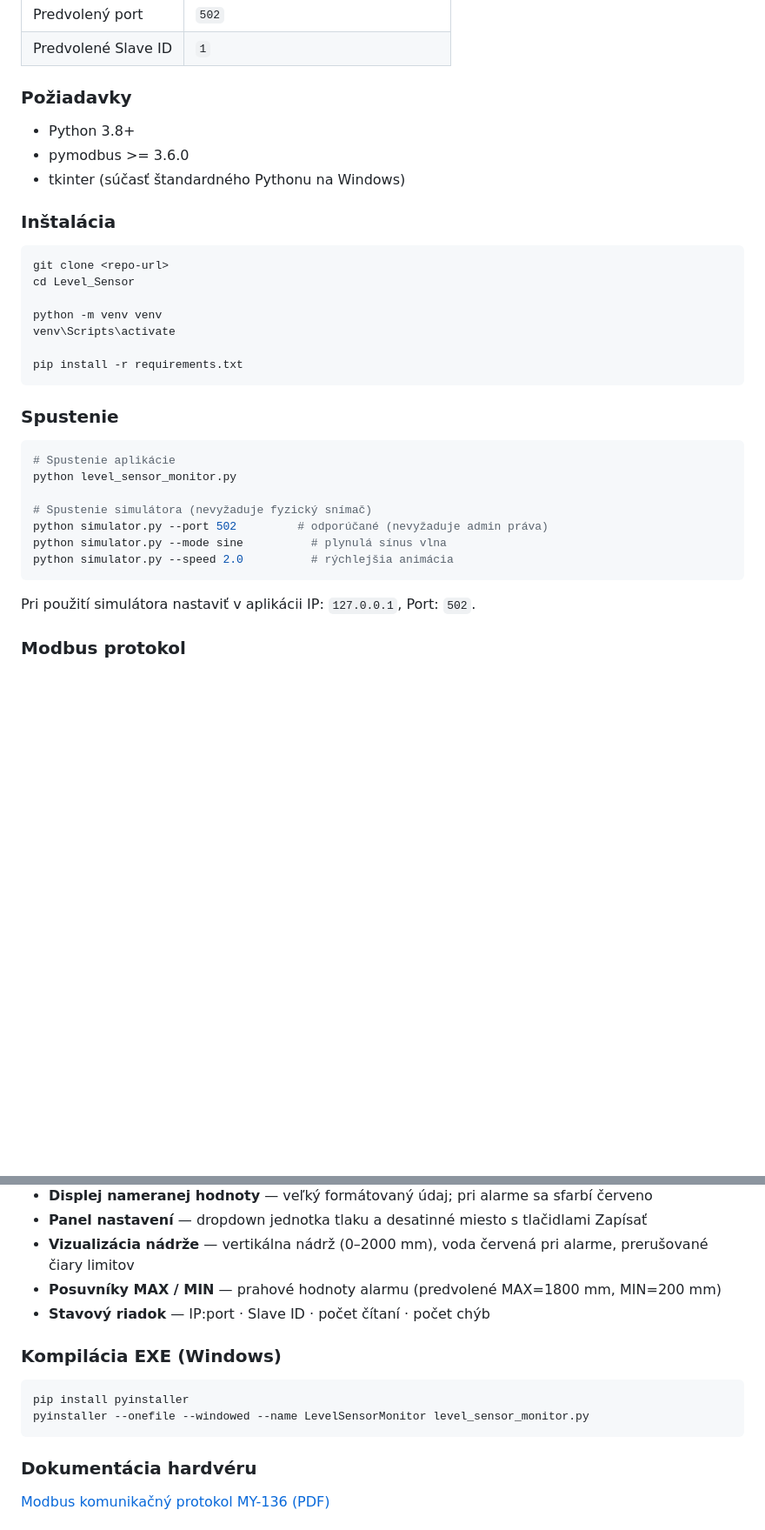
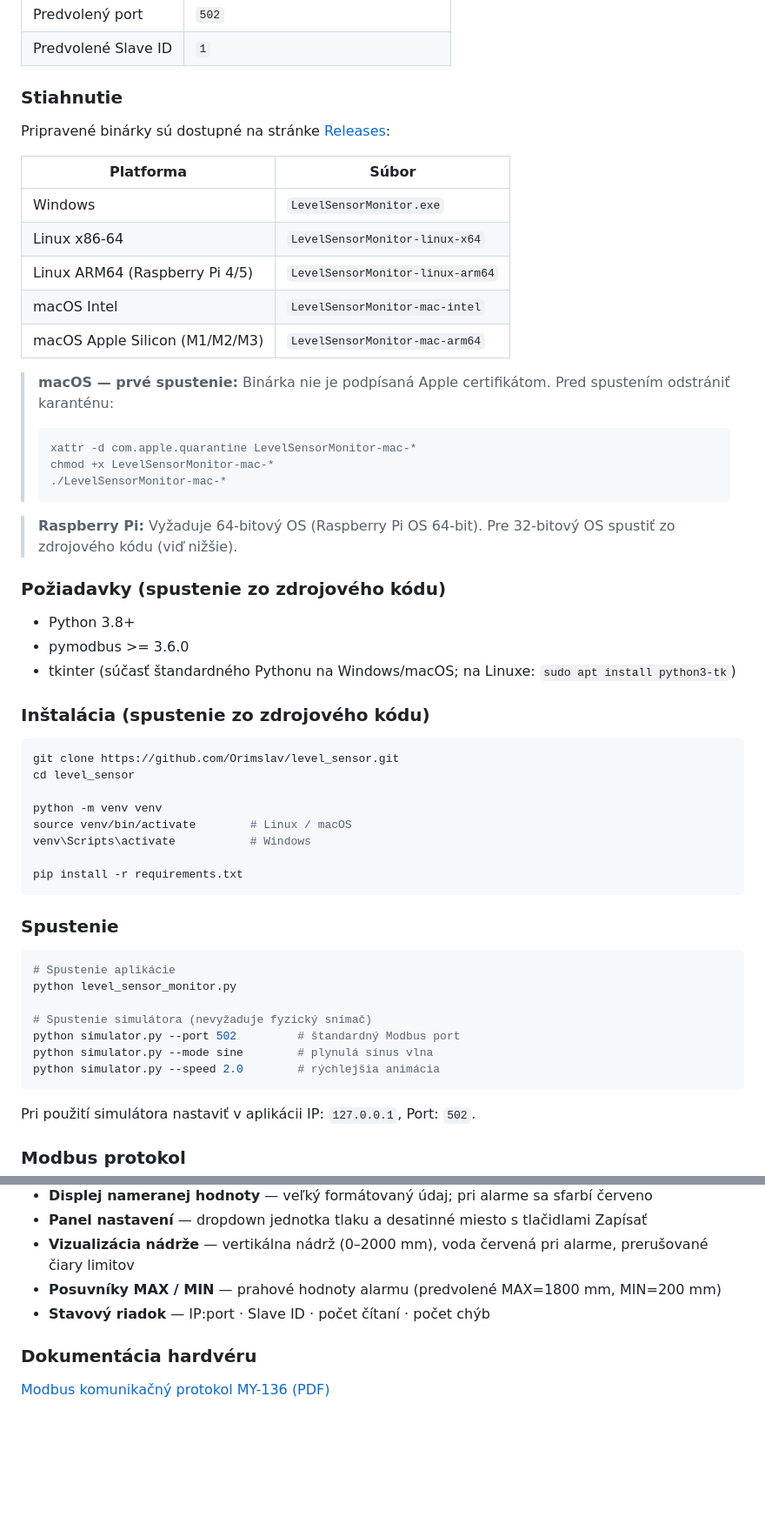
Before and after one commit to Orimslav/level_sensor, a Markdown page: README.md, 2 parts joined by grey strips. Shown at 87% size. Drawn GitHub-style; blank space fills up the shorter version.

````diff
--- a/README.md
+++ b/README.md
@@ -106,20 +122,43 @@ Desktopová aplikácia na monitorovanie **snímača tlaku / hladiny MY-136** cez
 | Predvolený port | `502` |
 | Predvolené Slave ID | `1` |
 
-### Požiadavky
+### Stiahnutie
+
+Pripravené binárky sú dostupné na stránke [Releases](https://github.com/Orimslav/level_sensor/releases/latest):
+
+| Platforma | Súbor |
+|-----------|-------|
+| Windows | `LevelSensorMonitor.exe` |
+| Linux x86-64 | `LevelSensorMonitor-linux-x64` |
+| Linux ARM64 (Raspberry Pi 4/5) | `LevelSensorMonitor-linux-arm64` |
+| macOS Intel | `LevelSensorMonitor-mac-intel` |
+| macOS Apple Silicon (M1/M2/M3) | `LevelSensorMonitor-mac-arm64` |
+
+> **macOS — prvé spustenie:** Binárka nie je podpísaná Apple certifikátom.
+> Pred spustením odstrániť karanténu:
+> ```bash
+> xattr -d com.apple.quarantine LevelSensorMonitor-mac-*
+> chmod +x LevelSensorMonitor-mac-*
+> ./LevelSensorMonitor-mac-*
+> ```
+
+> **Raspberry Pi:** Vyžaduje 64-bitový OS (Raspberry Pi OS 64-bit). Pre 32-bitový OS spustiť zo zdrojového kódu (viď nižšie).
+
+### Požiadavky (spustenie zo zdrojového kódu)
 
 - Python 3.8+
 - pymodbus >= 3.6.0
-- tkinter (súčasť štandardného Pythonu na Windows)
+- tkinter (súčasť štandardného Pythonu na Windows/macOS; na Linuxe: `sudo apt install python3-tk`)
 
-### Inštalácia
+### Inštalácia (spustenie zo zdrojového kódu)
 
 ```bash
-git clone <repo-url>
-cd Level_Sensor
+git clone https://github.com/Orimslav/level_sensor.git
+cd level_sensor
 
 python -m venv venv
-venv\Scripts\activate
+source venv/bin/activate        # Linux / macOS
+venv\Scripts\activate           # Windows
 
 pip install -r requirements.txt
 ```
@@ -131,9 +170,9 @@ pip install -r requirements.txt
 python level_sensor_monitor.py
 
 # Spustenie simulátora (nevyžaduje fyzický snímač)
-python simulator.py --port 502         # odporúčané (nevyžaduje admin práva)
-python simulator.py --mode sine          # plynulá sínus vlna
-python simulator.py --speed 2.0          # rýchlejšia animácia
+python simulator.py --port 502         # štandardný Modbus port
+python simulator.py --mode sine        # plynulá sínus vlna
+python simulator.py --speed 2.0        # rýchlejšia animácia
 ```
 
 Pri použití simulátora nastaviť v aplikácii IP: `127.0.0.1`, Port: `502`.
@@ -161,13 +200,6 @@ Funkčné kódy: **FC03** čítanie holding registrov · **FC06** zápis jednéh
 - **Posuvníky MAX / MIN** — prahové hodnoty alarmu (predvolené MAX=1800 mm, MIN=200 mm)
 - **Stavový riadok** — IP:port · Slave ID · počet čítaní · počet chýb
 
-### Kompilácia EXE (Windows)
-
-```bash
-pip install pyinstaller
-pyinstaller --onefile --windowed --name LevelSensorMonitor level_sensor_monitor.py
-```
-
 ### Dokumentácia hardvéru
 
 [Modbus komunikačný protokol MY-136 (PDF)](modbus_komunika__n___protokol_sn__ma__e_tlaku_my-136.pdf)
````
Also changed, not shown: other parts of README.md (+32 -16 lines).
